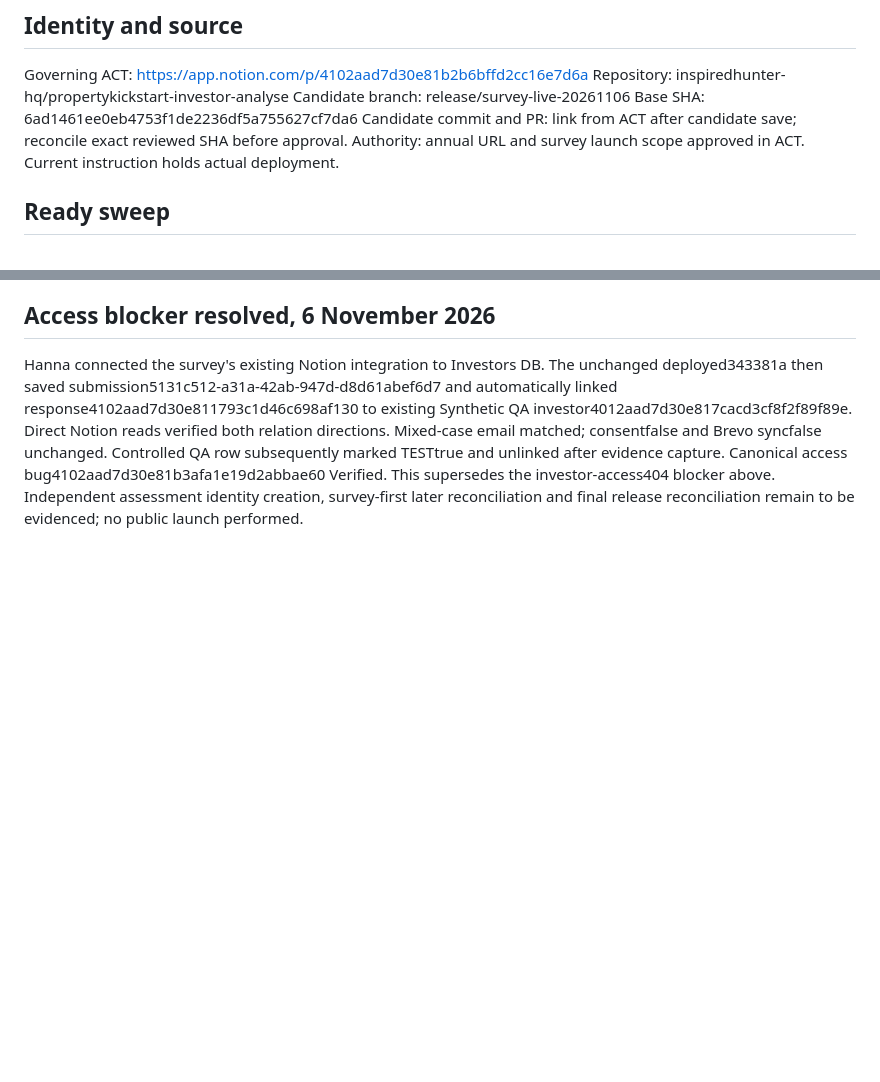
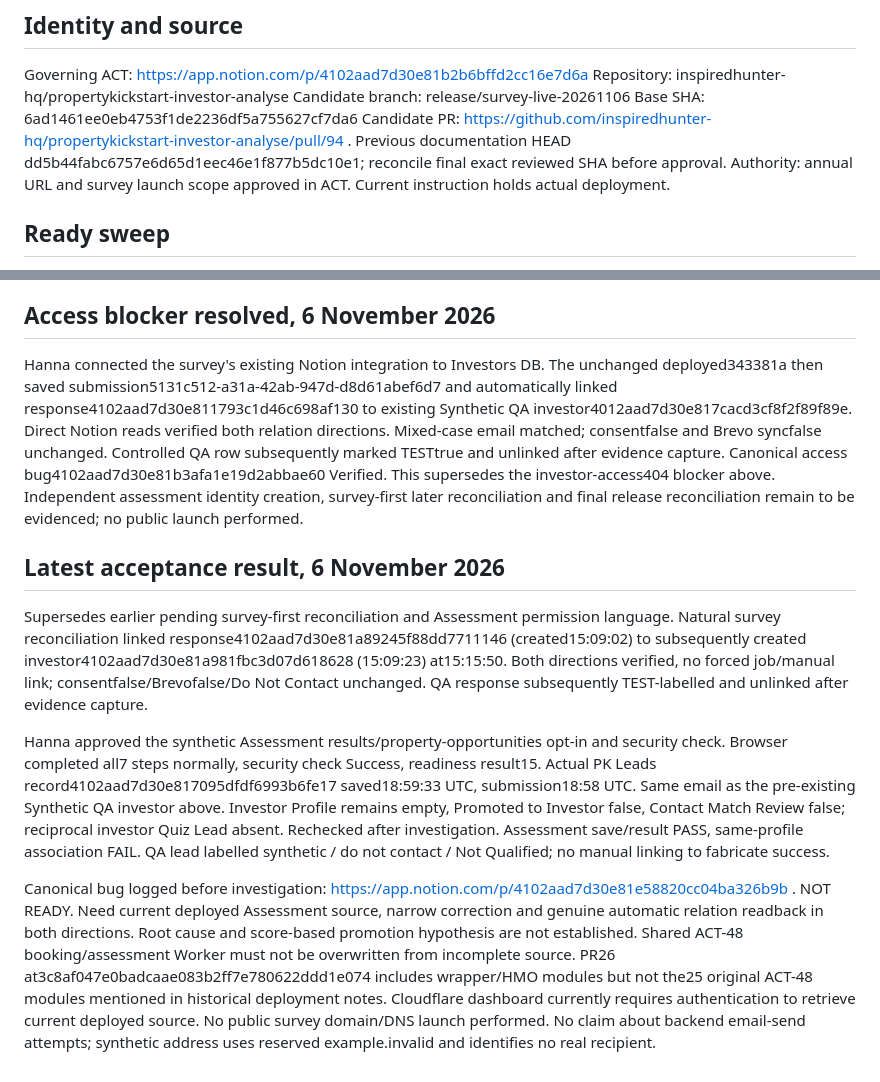
Before and after one commit to inspiredhunter-hq/propertykickstart-investor-analyse, a Markdown page: docs/releases/ACT-900-survey-live-20261106.md, 2 parts joined by grey strips. Drawn GitHub-style; blank space fills up the shorter version.

Commit message:
docs: record actual Assessment association failure and release hold

```diff
--- a/docs/releases/ACT-900-survey-live-20261106.md
+++ b/docs/releases/ACT-900-survey-live-20261106.md
@@ -8,7 +8,7 @@ Governing ACT: https://app.notion.com/p/4102aad7d30e81b2b6bffd2cc16e7d6a
 Repository: inspiredhunter-hq/propertykickstart-investor-analyse
 Candidate branch: release/survey-live-20261106
 Base SHA: 6ad1461ee0eb4753f1de2236df5a755627cf7da6
-Candidate commit and PR: link from ACT after candidate save; reconcile exact reviewed SHA before approval.
+Candidate PR: https://github.com/inspiredhunter-hq/propertykickstart-investor-analyse/pull/94 . Previous documentation HEAD dd5b44fabc6757e6d65d1eec46e1f877b5dc10e1; reconcile final exact reviewed SHA before approval.
 Authority: annual URL and survey launch scope approved in ACT. Current instruction holds actual deployment.
 
 ## Ready sweep
@@ -77,3 +77,11 @@ Final release summary: pending; nothing deployed by this candidate preparation.
 ## Access blocker resolved, 6 November 2026
 
 Hanna connected the survey's existing Notion integration to Investors DB. The unchanged deployed343381a then saved submission5131c512-a31a-42ab-947d-d8d61abef6d7 and automatically linked response4102aad7d30e811793c1d46c698af130 to existing Synthetic QA investor4012aad7d30e817cacd3cf8f2f89f89e. Direct Notion reads verified both relation directions. Mixed-case email matched; consentfalse and Brevo syncfalse unchanged. Controlled QA row subsequently marked TESTtrue and unlinked after evidence capture. Canonical access bug4102aad7d30e81b3afa1e19d2abbae60 Verified. This supersedes the investor-access404 blocker above. Independent assessment identity creation, survey-first later reconciliation and final release reconciliation remain to be evidenced; no public launch performed.
+
+## Latest acceptance result, 6 November 2026
+
+Supersedes earlier pending survey-first reconciliation and Assessment permission language. Natural survey reconciliation linked response4102aad7d30e81a89245f88dd7711146 (created15:09:02) to subsequently created investor4102aad7d30e81a981fbc3d07d618628 (15:09:23) at15:15:50. Both directions verified, no forced job/manual link; consentfalse/Brevofalse/Do Not Contact unchanged. QA response subsequently TEST-labelled and unlinked after evidence capture.
+
+Hanna approved the synthetic Assessment results/property-opportunities opt-in and security check. Browser completed all7 steps normally, security check Success, readiness result15. Actual PK Leads record4102aad7d30e817095dfdf6993b6fe17 saved18:59:33 UTC, submission18:58 UTC. Same email as the pre-existing Synthetic QA investor above. Investor Profile remains empty, Promoted to Investor false, Contact Match Review false; reciprocal investor Quiz Lead absent. Rechecked after investigation. Assessment save/result PASS, same-profile association FAIL. QA lead labelled synthetic / do not contact / Not Qualified; no manual linking to fabricate success.
+
+Canonical bug logged before investigation: https://app.notion.com/p/4102aad7d30e81e58820cc04ba326b9b . NOT READY. Need current deployed Assessment source, narrow correction and genuine automatic relation readback in both directions. Root cause and score-based promotion hypothesis are not established. Shared ACT-48 booking/assessment Worker must not be overwritten from incomplete source. PR26 at3c8af047e0badcaae083b2ff7e780622ddd1e074 includes wrapper/HMO modules but not the25 original ACT-48 modules mentioned in historical deployment notes. Cloudflare dashboard currently requires authentication to retrieve current deployed source. No public survey domain/DNS launch performed. No claim about backend email-send attempts; synthetic address uses reserved example.invalid and identifies no real recipient.
```
